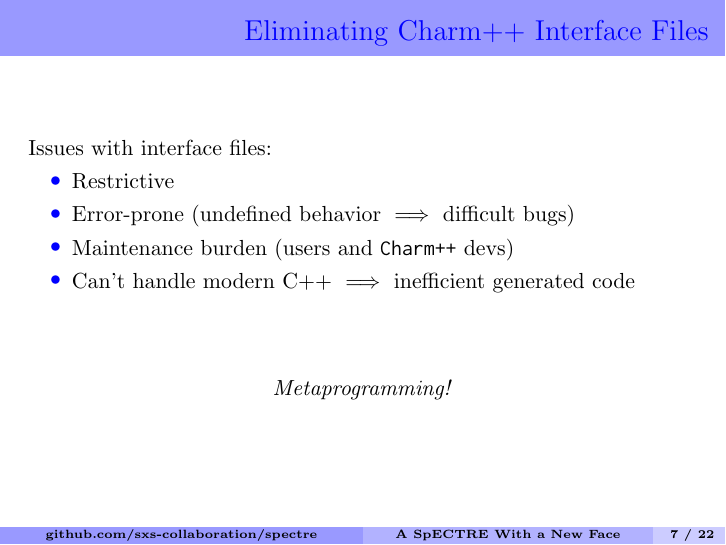
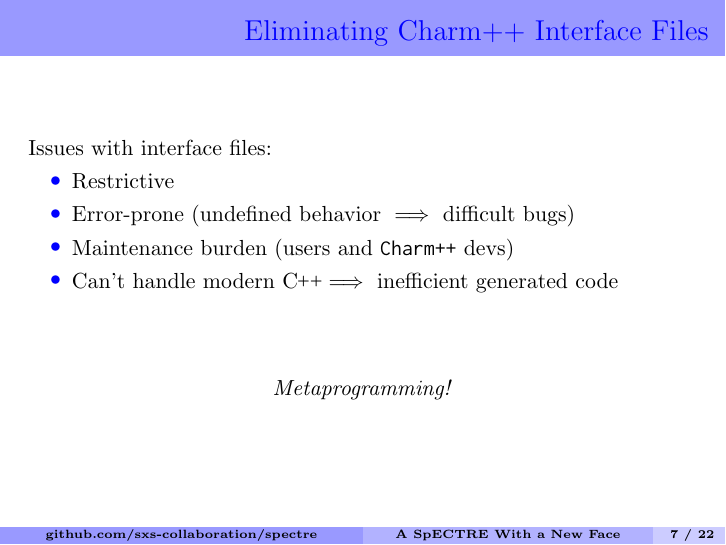
Before and after one commit to nilsdeppe/talks-2018-charm, LaTeX slides (charm_talk.tex): page 7 of 25. Compiled offline with pdfLaTeX.

Commit message:
Change look of C++ word

```diff
--- a/charm_talk.tex
+++ b/charm_talk.tex
@@ -11,8 +11,11 @@
 \usepackage{beamerthemesplit}
 \setbeamertemplate{navigation symbols}{}
 
+\usepackage{relsize}
+\newcommand\CC{C\nolinebreak[4]\hspace{-.05em}\raisebox{.4ex}{\relsize{-3}{\textbf{++}}}}
+\newcommand\Charm{Charm\nolinebreak[4]\hspace{-.05em}\raisebox{.4ex}{\relsize{-3}{\textbf{++}}}}
+
 \usepackage{graphicx}
-
 \usepackage{listings}
 \usepackage{textcomp}
 \usepackage{inconsolata} % Use better font for code
@@ -178,7 +181,7 @@ $\;\;\;\;$\includegraphics[height=.2\textheight]{CULogo-red120px.pdf}
   \item Restrictive
   \item Error-prone (undefined behavior $\implies$ difficult bugs)
   \item Maintenance burden (users and \texttt{Charm++} devs)
-  \item Can't handle modern C++ $\implies$ inefficient generated code
+  \item Can't handle modern \CC $\implies$ inefficient generated code
   \end{itemize}
   \vspace{1.0cm}
 
```
